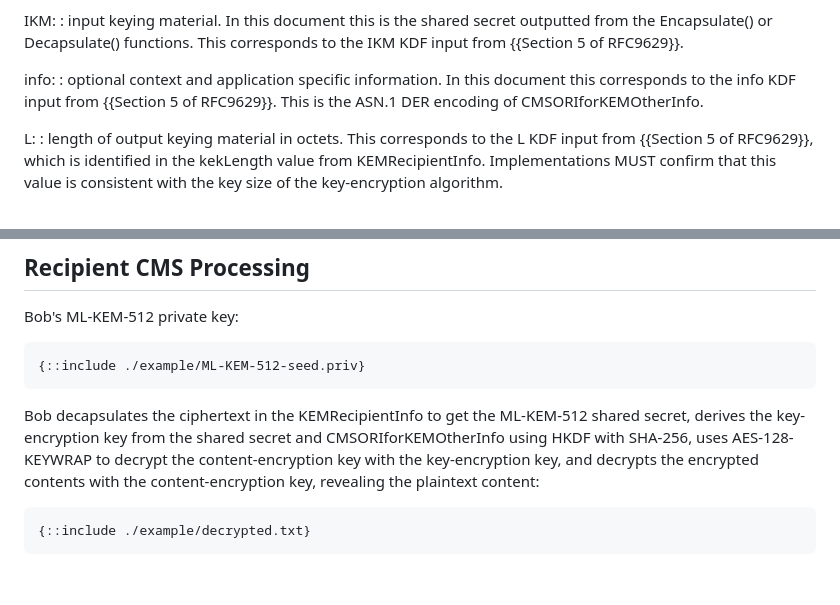
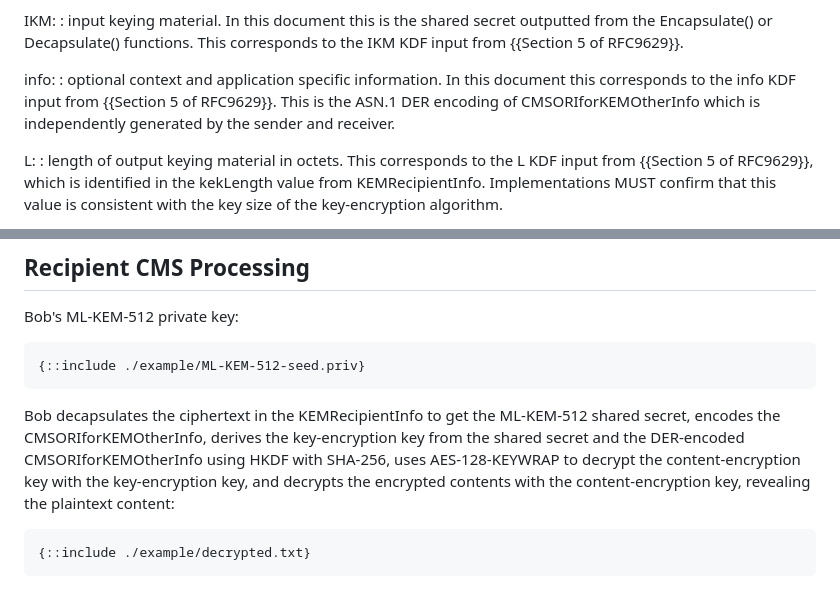
Before and after one commit to lamps-wg/cms-kyber, a Markdown page: draft-ietf-lamps-cms-kyber.md, 2 parts joined by grey strips. Drawn GitHub-style.

Commit message:
Slight clarification for CMSORIforKEMOtherInfo

```diff
--- a/draft-ietf-lamps-cms-kyber.md
+++ b/draft-ietf-lamps-cms-kyber.md
@@ -202,7 +202,7 @@ IKM:
 : input keying material. In this document this is the shared secret outputted from the Encapsulate() or Decapsulate() functions.  This corresponds to the IKM KDF input from {{Section 5 of RFC9629}}.
 
 info:
-: optional context and application specific information. In this document this corresponds to the info KDF input from {{Section 5 of RFC9629}}. This is the ASN.1 DER encoding of CMSORIforKEMOtherInfo.
+: optional context and application specific information. In this document this corresponds to the info KDF input from {{Section 5 of RFC9629}}. This is the ASN.1 DER encoding of CMSORIforKEMOtherInfo which is independently generated by the sender and receiver.
 
 L:
 : length of output keying material in octets. This corresponds to the L KDF input from {{Section 5 of RFC9629}}, which is identified in the kekLength value from KEMRecipientInfo. Implementations MUST confirm that this value is consistent with the key size of the key-encryption algorithm.
@@ -460,7 +460,7 @@ Bob's ML-KEM-512 private key:
 {::include ./example/ML-KEM-512-seed.priv}
 ~~~
 
-Bob decapsulates the ciphertext in the KEMRecipientInfo to get the ML-KEM-512 shared secret, derives the key-encryption key from the shared secret and CMSORIforKEMOtherInfo using HKDF with SHA-256, uses AES-128-KEYWRAP to decrypt the content-encryption key with the key-encryption key, and decrypts the encrypted contents with the content-encryption key, revealing the plaintext content:
+Bob decapsulates the ciphertext in the KEMRecipientInfo to get the ML-KEM-512 shared secret, encodes the CMSORIforKEMOtherInfo, derives the key-encryption key from the shared secret and the DER-encoded CMSORIforKEMOtherInfo using HKDF with SHA-256, uses AES-128-KEYWRAP to decrypt the content-encryption key with the key-encryption key, and decrypts the encrypted contents with the content-encryption key, revealing the plaintext content:
 
 ~~~
 {::include ./example/decrypted.txt}
```
